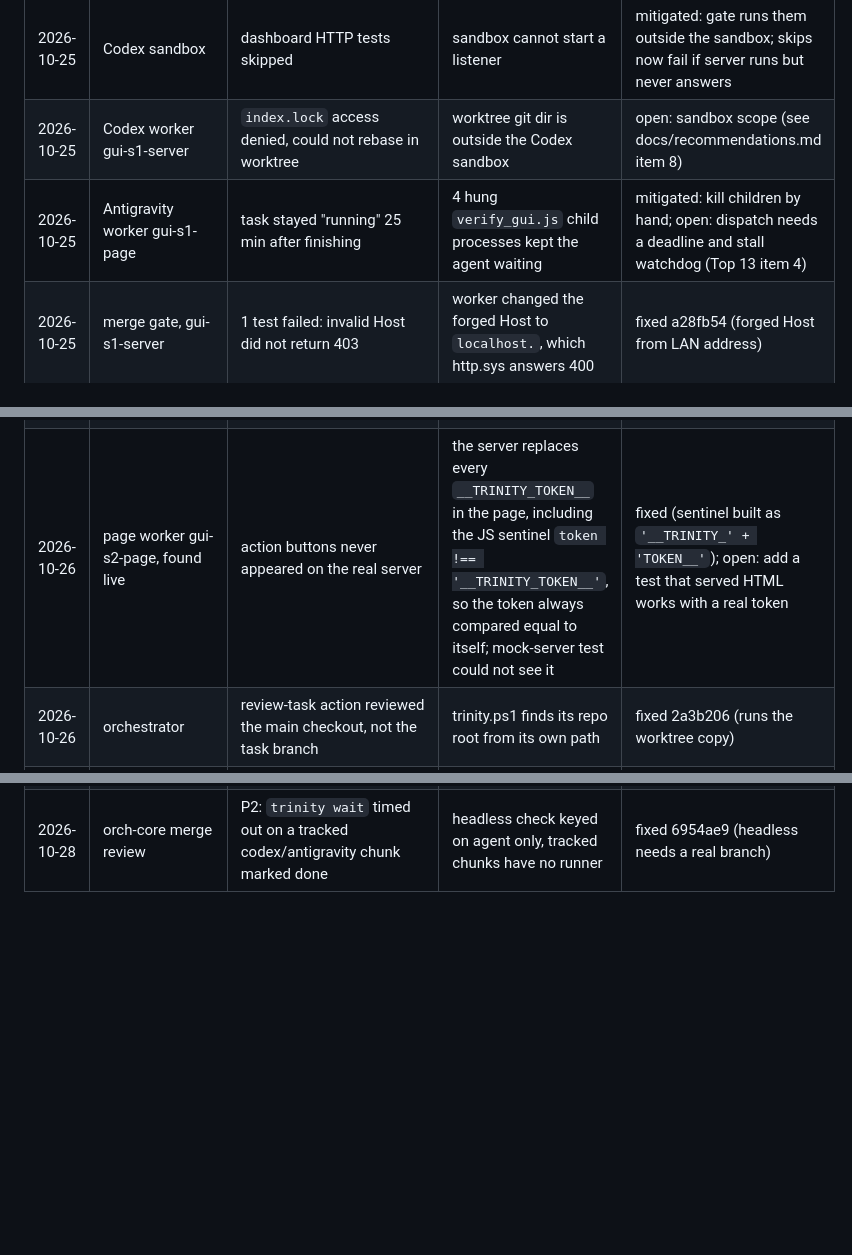
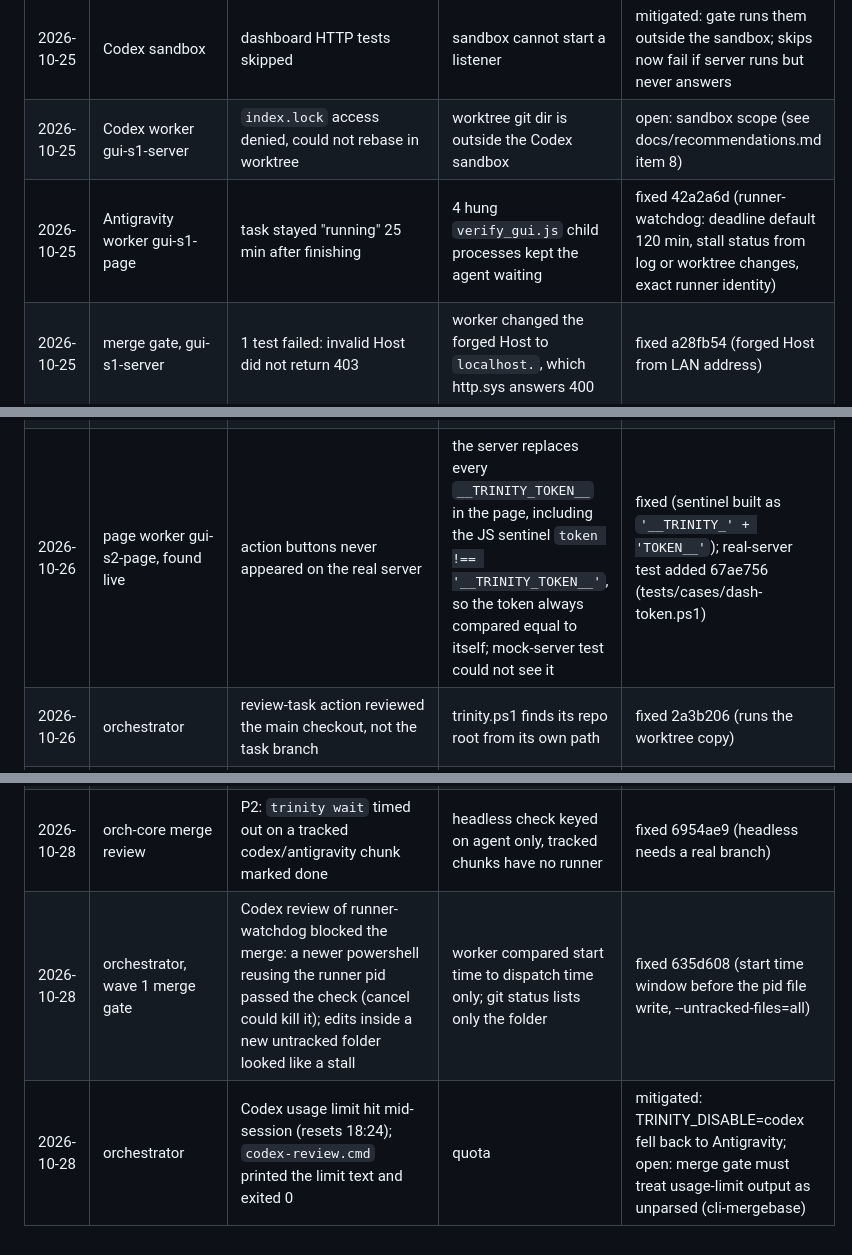
Before and after one commit to Boss720/The-Holy-Trinity, a Markdown page: docs/failure-log.md, 3 parts joined by grey strips. Rendered like a GitHub page; blank space fills up the shorter version.

Commit message:
docs: wave 1 results in failure log and HANDOFF, wave 2 in flight

```diff
--- a/docs/failure-log.md
+++ b/docs/failure-log.md
@@ -10,7 +10,7 @@ Status: `open`, `fixed <commit>`, `wontfix <why>`, `mitigated <how>`.
 | 2026-10-25 | merge gate, dash-snap | 35/36: Claude summary cache invalidation | state now up to a few seconds old; test read it once | fixed fb55043 (test polls) |
 | 2026-10-25 | Codex sandbox | dashboard HTTP tests skipped | sandbox cannot start a listener | mitigated: gate runs them outside the sandbox; skips now fail if server runs but never answers |
 | 2026-10-25 | Codex worker gui-s1-server | `index.lock` access denied, could not rebase in worktree | worktree git dir is outside the Codex sandbox | open: sandbox scope (see docs/recommendations.md item 8) |
-| 2026-10-25 | Antigravity worker gui-s1-page | task stayed "running" 25 min after finishing | 4 hung `verify_gui.js` child processes kept the agent waiting | mitigated: kill children by hand; open: dispatch needs a deadline and stall watchdog (Top 13 item 4) |
+| 2026-10-25 | Antigravity worker gui-s1-page | task stayed "running" 25 min after finishing | 4 hung `verify_gui.js` child processes kept the agent waiting | fixed 42a2a6d (runner-watchdog: deadline default 120 min, stall status from log or worktree changes, exact runner identity) |
 | 2026-10-25 | merge gate, gui-s1-server | 1 test failed: invalid Host did not return 403 | worker changed the forged Host to `localhost.`, which http.sys answers 400 | fixed a28fb54 (forged Host from LAN address) |
 | 2026-10-25 | merge gate, gui-s1-server | two P2: board health hardcoded ok, collectMs excluded git checks | worker shortcuts | fixed a28fb54 |
 | 2026-10-25 | merge gate, gui-s1-server | P2: rejected remote requests scheduled a collection | `lastRequestAt` set in the 403 branch | fixed 1dab95b |
@@ -18,7 +18,7 @@ Status: `open`, `fixed <commit>`, `wontfix <why>`, `mitigated <how>`.
 | 2026-10-25 | orchestrator | stale dashboard on 7777 served old state after merge | `trinity dashboard -Stop` said "not running" while an old process held the port | open: -Stop should find the listener by port; restart by killing the process on 7777 |
 | 2026-10-25 | Inbox | 10 "done, unmerged" items that were merged by hand | board status stays `done` when merged outside `trinity merge` | open: dismiss action / board cleanup (GUI step 2 or Housekeeping) |
 | 2026-10-26 | board, install-* dispatch | board entries for release-pack, install-docs and the Claude track chunk vanished seconds after dispatch; `installer` showed a "working: reading install spec..." status nobody on the Claude side wrote | most likely the Codex worker followed its global board protocol and rewrote `.git/agent-board.md` directly (unlocked, from a stale read); not proven | mitigated: entries restored with Add-BoardEntry; dispatch task rules now say never edit the board or .git; open: confirm no repeat, consider making the board file read-only to workers |
-| 2026-10-26 | page worker gui-s2-page, found live | action buttons never appeared on the real server | the server replaces every `__TRINITY_TOKEN__` in the page, including the JS sentinel `token !== '__TRINITY_TOKEN__'`, so the token always compared equal to itself; mock-server test could not see it | fixed (sentinel built as `'__TRINITY_' + 'TOKEN__'`); open: add a test that served HTML works with a real token |
+| 2026-10-26 | page worker gui-s2-page, found live | action buttons never appeared on the real server | the server replaces every `__TRINITY_TOKEN__` in the page, including the JS sentinel `token !== '__TRINITY_TOKEN__'`, so the token always compared equal to itself; mock-server test could not see it | fixed (sentinel built as `'__TRINITY_' + 'TOKEN__'`); real-server test added 67ae756 (tests/cases/dash-token.ps1) |
 | 2026-10-26 | orchestrator | review-task action reviewed the main checkout, not the task branch | trinity.ps1 finds its repo root from its own path | fixed 2a3b206 (runs the worktree copy) |
 | 2026-10-26 | page worker gui-s2-page | sample mode would send real actions with the live token and fixture task names | `|| isSample` in the token check | fixed 4c418c9 |
 | 2026-10-26 | orchestrator | `git commit -a` swept another session's uncommitted HANDOFF.md and README.md into my commit | two sessions share this checkout (install/release work running in parallel) | fixed by soft reset, commit with explicit paths only; rule: never `commit -a` here |
@@ -45,3 +45,5 @@ Status: `open`, `fixed <commit>`, `wontfix <why>`, `mitigated <how>`.
 | 2026-10-28 | merge gate, 'dashboard action API' test | `GetResponse ... operation has timed out` on main and on both branches | after the machine updated (OS build 22000 -> 26200) child process starts got slow (powershell -NoProfile about 1.4 s, cold dashboard collect 20 s), so a request that spawns git or powershell exceeded the test's 3 s HTTP timeout | fixed (test HTTP timeout 15 s); watch for the slowdown elsewhere |
 | 2026-10-28 | orch-skill merge | `main checkout has uncommitted changes` with only untracked `dist/` and `.claude/skills/trinity-dashboard/` | merge counts untracked files as dirty | worked around (moved both outside the repo during merges, restored after); consider ignoring `dist/` |
 | 2026-10-28 | orch-core merge review | P2: `trinity wait` timed out on a tracked codex/antigravity chunk marked done | headless check keyed on agent only, tracked chunks have no runner | fixed 6954ae9 (headless needs a real branch) |
+| 2026-10-28 | orchestrator, wave 1 merge gate | Codex review of runner-watchdog blocked the merge: a newer powershell reusing the runner pid passed the check (cancel could kill it); edits inside a new untracked folder looked like a stall | worker compared start time to dispatch time only; git status lists only the folder | fixed 635d608 (start time window before the pid file write, --untracked-files=all) |
+| 2026-10-28 | orchestrator | Codex usage limit hit mid-session (resets 18:24); `codex-review.cmd` printed the limit text and exited 0 | quota | mitigated: TRINITY_DISABLE=codex fell back to Antigravity; open: merge gate must treat usage-limit output as unparsed (cli-mergebase) |
```
Also changed, not shown: HANDOFF.md (+2 -2 lines).
